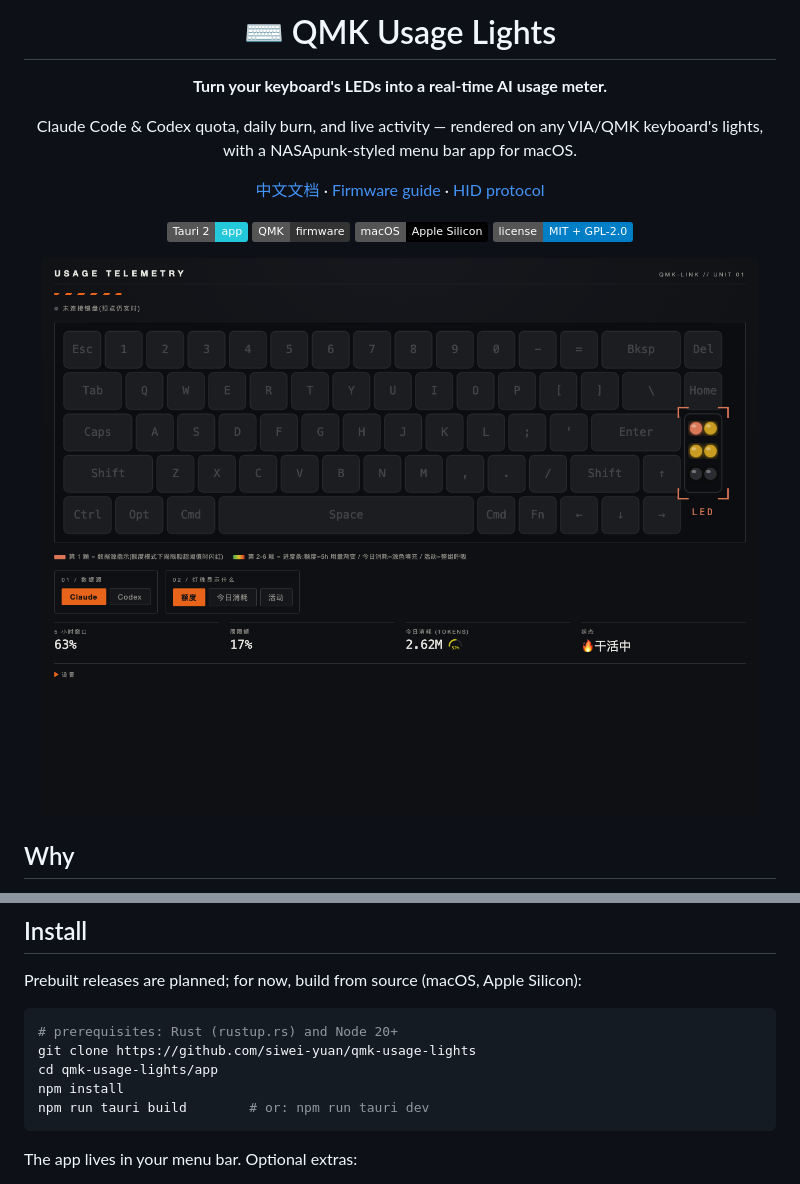
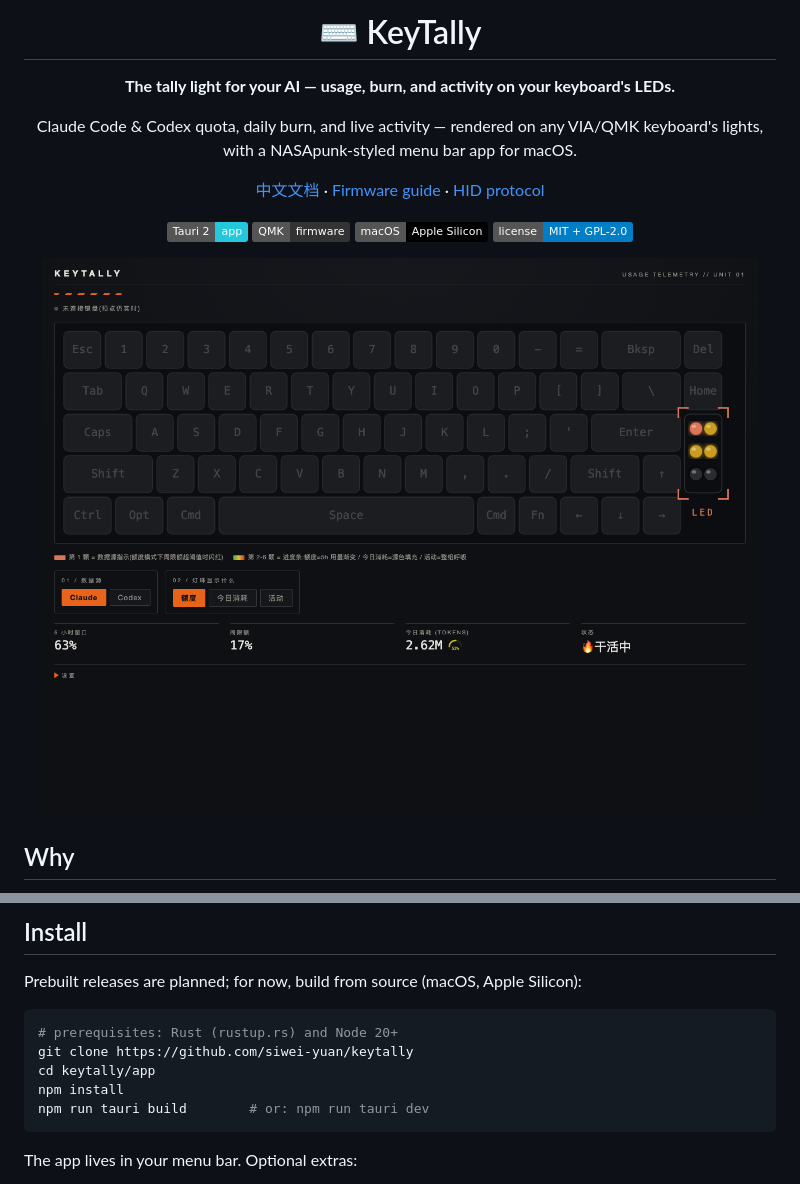
Before and after one commit to siwei-yuan/keytally, a Markdown page: README.md, 2 parts joined by grey strips. Rendered like a GitHub page; pictures changed too: docs/assets/ui-pro.png; badges without logos.

````diff
--- a/README.md
+++ b/README.md
@@ -1,8 +1,8 @@
 <div align="center">
 
-# ⌨️ QMK Usage Lights
+# ⌨️ KeyTally
 
-**Turn your keyboard's LEDs into a real-time AI usage meter.**
+**The tally light for your AI — usage, burn, and activity on your keyboard's LEDs.**
 
 Claude Code & Codex quota, daily burn, and live activity — rendered on any VIA/QMK keyboard's lights, with a NASApunk-styled menu bar app for macOS.
 
@@ -59,8 +59,8 @@ Prebuilt releases are planned; for now, build from source (macOS, Apple Silicon)
 
 ```sh
 # prerequisites: Rust (rustup.rs) and Node 20+
-git clone https://github.com/siwei-yuan/qmk-usage-lights
-cd qmk-usage-lights/app
+git clone https://github.com/siwei-yuan/keytally
+cd keytally/app
 npm install
 npm run tauri build        # or: npm run tauri dev
 ```
````
Also changed, not shown: other parts of README.md (+1 -1 lines), README.zh-CN.md (+4 -4 lines), 2 other files.
